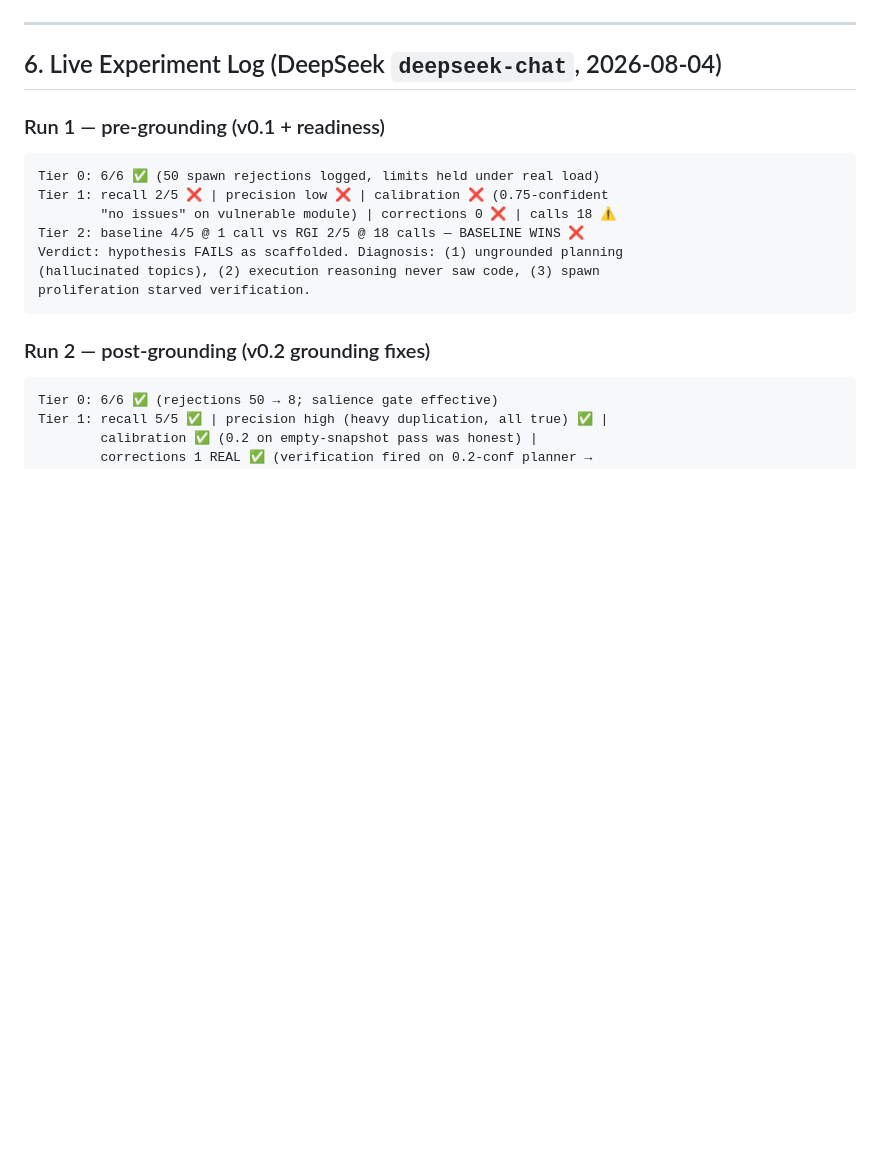
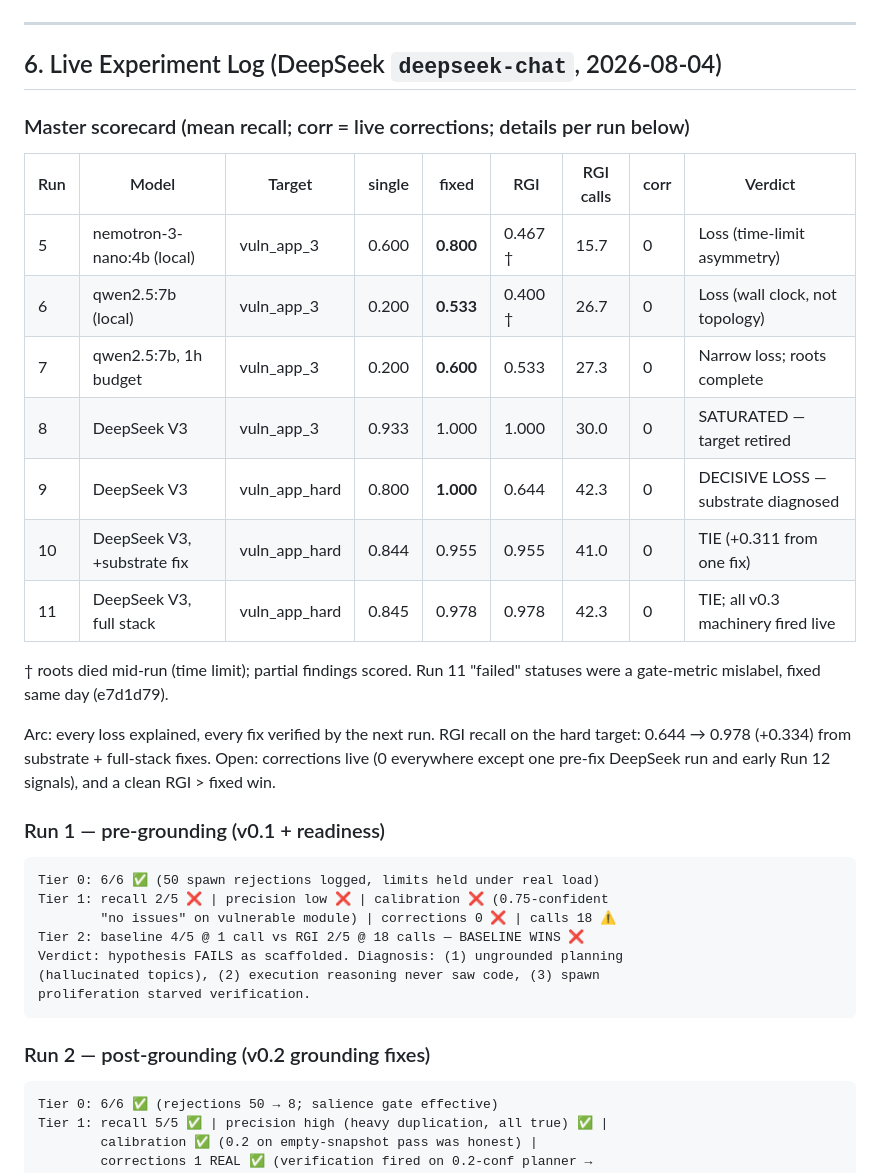
Before and after one commit to Recursive-Graph-Intelligence-RGI/rgi-research, a Markdown page: docs/reports/2026-08-04-rgi-status-report.md, the part around the change. Drawn GitHub-style; blank space fills up the shorter version.

Commit message:
docs: master scorecard — Runs 5-11 at a glance, arc 0.644→0.978 on the hard target

```diff
--- a/docs/reports/2026-08-04-rgi-status-report.md
+++ b/docs/reports/2026-08-04-rgi-status-report.md
@@ -224,6 +224,26 @@ entities today.
 ---
 
 ## 6. Live Experiment Log (DeepSeek `deepseek-chat`, 2026-08-04)
+
+### Master scorecard (mean recall; corr = live corrections; details per run below)
+
+| Run | Model | Target | single | fixed | RGI | RGI calls | corr | Verdict |
+|---|---|---|---|---|---|---|---|---|
+| 5 | nemotron-3-nano:4b (local) | vuln_app_3 | 0.600 | **0.800** | 0.467 † | 15.7 | 0 | Loss (time-limit asymmetry) |
+| 6 | qwen2.5:7b (local) | vuln_app_3 | 0.200 | **0.533** | 0.400 † | 26.7 | 0 | Loss (wall clock, not topology) |
+| 7 | qwen2.5:7b, 1h budget | vuln_app_3 | 0.200 | **0.600** | 0.533 | 27.3 | 0 | Narrow loss; roots complete |
+| 8 | DeepSeek V3 | vuln_app_3 | 0.933 | 1.000 | 1.000 | 30.0 | 0 | SATURATED — target retired |
+| 9 | DeepSeek V3 | vuln_app_hard | 0.800 | **1.000** | 0.644 | 42.3 | 0 | DECISIVE LOSS — substrate diagnosed |
+| 10 | DeepSeek V3, +substrate fix | vuln_app_hard | 0.844 | 0.955 | 0.955 | 41.0 | 0 | TIE (+0.311 from one fix) |
+| 11 | DeepSeek V3, full stack | vuln_app_hard | 0.845 | 0.978 | 0.978 | 42.3 | 0 | TIE; all v0.3 machinery fired live |
+
+† roots died mid-run (time limit); partial findings scored. Run 11 "failed"
+statuses were a gate-metric mislabel, fixed same day (e7d1d79).
+
+Arc: every loss explained, every fix verified by the next run. RGI recall on
+the hard target: 0.644 → 0.978 (+0.334) from substrate + full-stack fixes.
+Open: corrections live (0 everywhere except one pre-fix DeepSeek run and
+early Run 12 signals), and a clean RGI > fixed win.
 
 ### Run 1 — pre-grounding (v0.1 + readiness)
 
```
